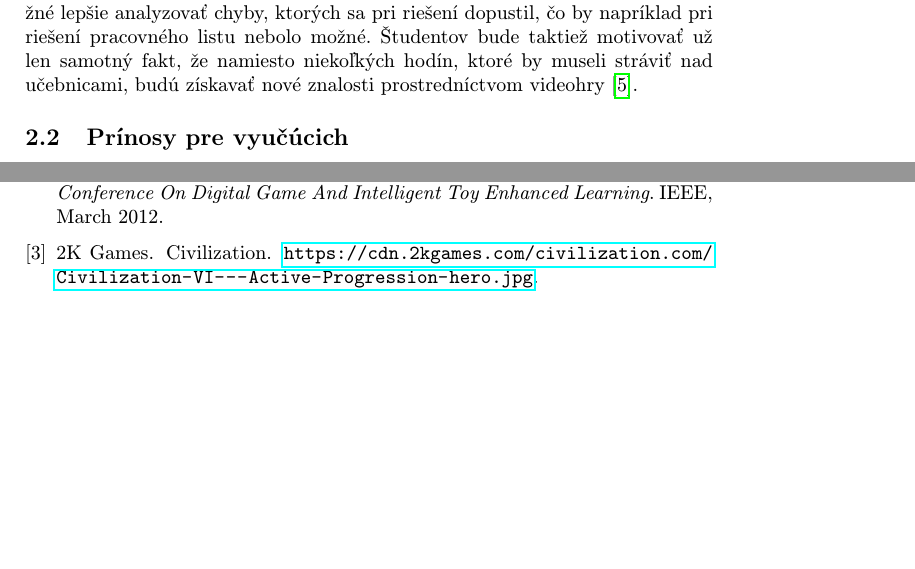
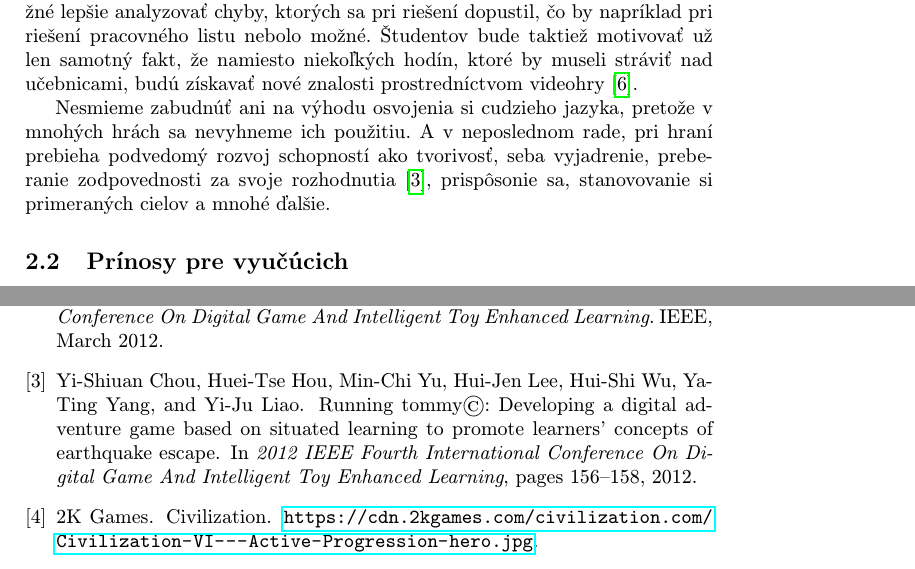
Before and after one commit to AlecXYZ/Mip_Cv_Ut_1400, a LaTeX paper (clanok.tex): two parts of pages 2 and 4 of 4 before the commit and two parts of pages 2 and 4 of 5 after it, joined at a grey line, cut so that both start at the same text, the shorter picture padded with empty space. Compiled offline with pdfLaTeX.

Commit message:
Uprav vyhod pre student

```diff
--- a/clanok.tex
+++ b/clanok.tex
@@ -52,7 +52,7 @@ Zásadnou výhodou takejto metódy výučby je možnosť aktívneho zapojenia š
 
  Ďalšou motiváciou je ocenenie úspechu v rámci procesu vyučovania. Zároveň prípadný neúspech nepôsobí demotivujúco a to najmä z dôvodu možnosti opakovania nesprávne vyriešenej časti hry. Týmto spôsobom je študentovi umožné lepšie analyzovať chyby, ktorých sa pri riešení dopustil, čo by napríklad pri riešení pracovného listu nebolo možné. Študentov bude taktiež motivovať už len samotný fakt, že namiesto niekoľkých hodín, ktoré by museli stráviť nad učebnicami, budú získavať nové znalosti prostredníctvom videohry\cite{7930309}.
 
-
+Nesmieme zabudnúť ani na výhodu osvojenia si cudzieho jazyka, pretože v mnohých hrách sa nevyhneme ich použitiu. A v neposlednom rade, pri hraní prebieha podvedomý rozvoj schopností ako tvorivosť, seba vyjadrenie, preberanie zodpovednosti za svoje rozhodnutia\cite{6185607}, prispôsonie sa, stanovovanie si primeraných cielov a mnohé ďalšie.
 
 \subsection{Prínosy pre vyučúcich} \label{vyhody:vyucujuci}
 
```
